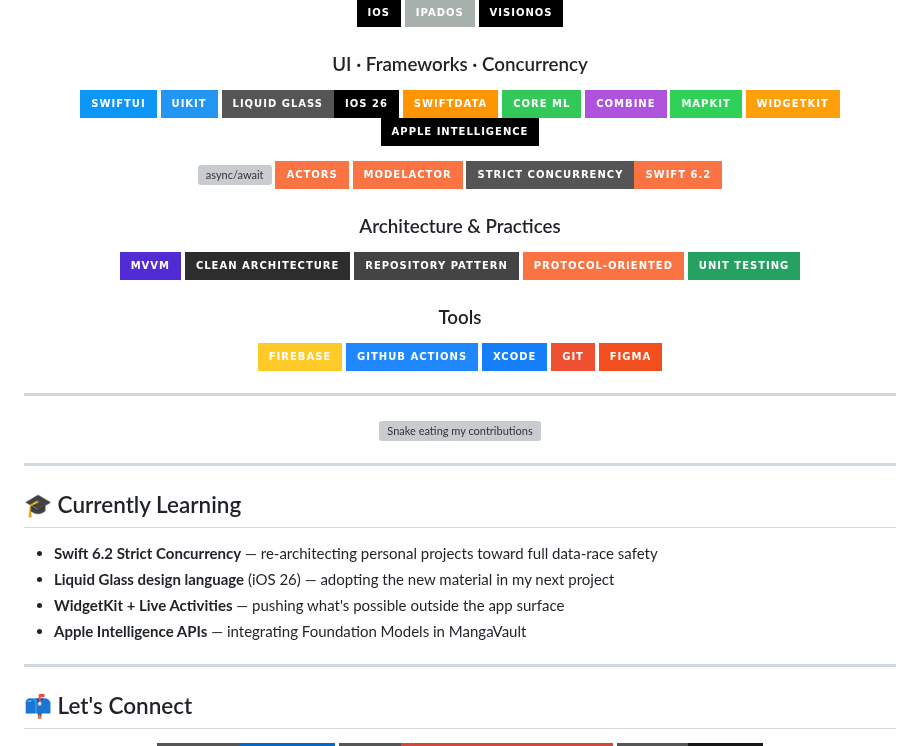
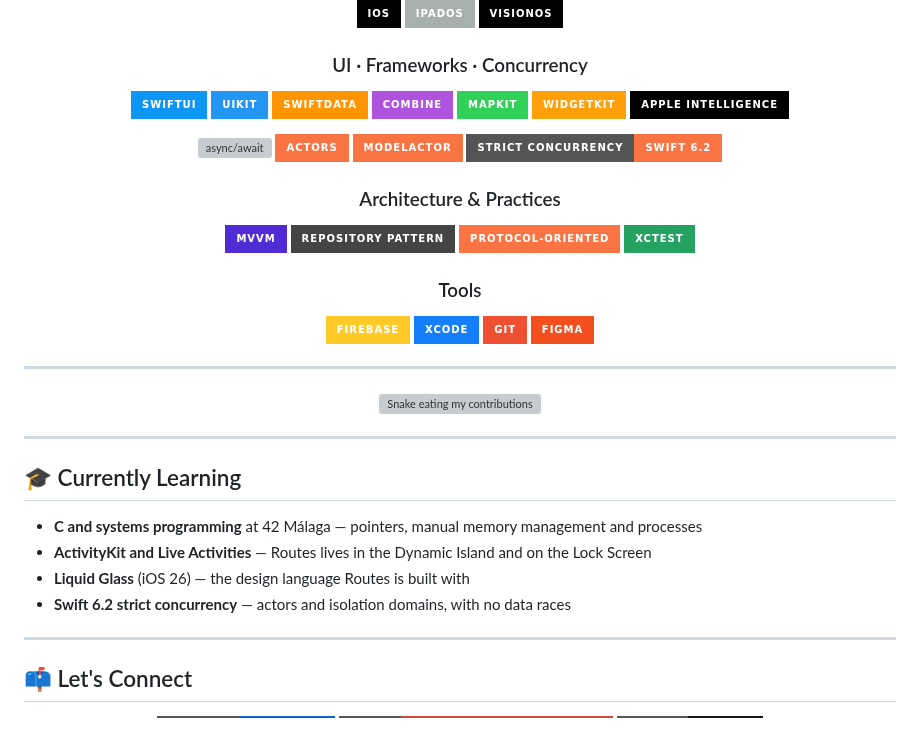
Before and after one commit to jlcl11/jlcl11, a Markdown page: README.md, the part around one of its changes. GitHub-like rendering; badges without logos; grey boxes are pictures that could not be loaded.

```diff
--- a/README.md
+++ b/README.md
@@ -74,9 +83,7 @@ Native iOS developer with production experience in **Swift, SwiftUI and UIKit**.
 ### UI · Frameworks · Concurrency
 ![SwiftUI](https://img.shields.io/badge/SwiftUI-0D96F6?style=for-the-badge&logo=swift&logoColor=white)
 ![UIKit](https://img.shields.io/badge/UIKit-2396F3?style=for-the-badge&logo=apple&logoColor=white)
-![Liquid Glass](https://img.shields.io/badge/Liquid_Glass-iOS_26-000000?style=for-the-badge&logo=apple&logoColor=white)
 ![SwiftData](https://img.shields.io/badge/SwiftData-FF9500?style=for-the-badge&logo=swift&logoColor=white)
-![Core ML](https://img.shields.io/badge/Core_ML-34C759?style=for-the-badge&logo=apple&logoColor=white)
 ![Combine](https://img.shields.io/badge/Combine-AF52DE?style=for-the-badge&logo=swift&logoColor=white)
 ![MapKit](https://img.shields.io/badge/MapKit-30D158?style=for-the-badge&logo=apple&logoColor=white)
 ![WidgetKit](https://img.shields.io/badge/WidgetKit-FF9F0A?style=for-the-badge&logo=apple&logoColor=white)
@@ -89,14 +96,12 @@ Native iOS developer with production experience in **Swift, SwiftUI and UIKit**.
 
 ### Architecture & Practices
 ![MVVM](https://img.shields.io/badge/MVVM-512BD4?style=for-the-badge)
-![Clean Architecture](https://img.shields.io/badge/Clean_Architecture-2D2D2D?style=for-the-badge)
 ![Repository Pattern](https://img.shields.io/badge/Repository_Pattern-444444?style=for-the-badge)
 ![Protocol-Oriented](https://img.shields.io/badge/Protocol--Oriented-FA7343?style=for-the-badge&logo=swift&logoColor=white)
-![Unit Testing](https://img.shields.io/badge/Unit_Testing-25A162?style=for-the-badge)
+![XCTest](https://img.shields.io/badge/XCTest-25A162?style=for-the-badge&logo=apple&logoColor=white)
 
 ### Tools
 ![Firebase](https://img.shields.io/badge/Firebase-FFCA28?style=for-the-badge&logo=firebase&logoColor=black)
-![GitHub Actions](https://img.shields.io/badge/GitHub_Actions-2088FF?style=for-the-badge&logo=githubactions&logoColor=white)
 ![Xcode](https://img.shields.io/badge/Xcode-147EFB?style=for-the-badge&logo=xcode&logoColor=white)
 ![Git](https://img.shields.io/badge/Git-F05032?style=for-the-badge&logo=git&logoColor=white)
 ![Figma](https://img.shields.io/badge/Figma-F24E1E?style=for-the-badge&logo=figma&logoColor=white)
@@ -119,10 +124,10 @@ Native iOS developer with production experience in **Swift, SwiftUI and UIKit**.
 
 ## 🎓 Currently Learning
 
-- **Swift 6.2 Strict Concurrency** — re-architecting personal projects toward full data-race safety
-- **Liquid Glass design language** (iOS 26) — adopting the new material in my next project
-- **WidgetKit + Live Activities** — pushing what's possible outside the app surface
-- **Apple Intelligence APIs** — integrating Foundation Models in MangaVault
+- **C and systems programming** at 42 Málaga — pointers, manual memory management and processes
+- **ActivityKit and Live Activities** — Routes lives in the Dynamic Island and on the Lock Screen
+- **Liquid Glass** (iOS 26) — the design language Routes is built with
+- **Swift 6.2 strict concurrency** — actors and isolation domains, with no data races
 
 ---
 
```
Also changed, not shown: other parts of README.md (+15 -6 lines), assets/routes-banner.png (added).
